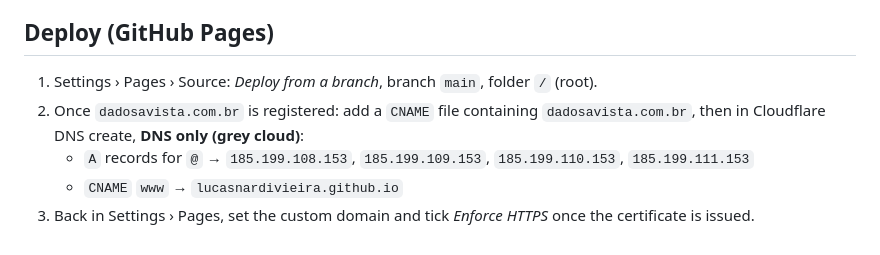
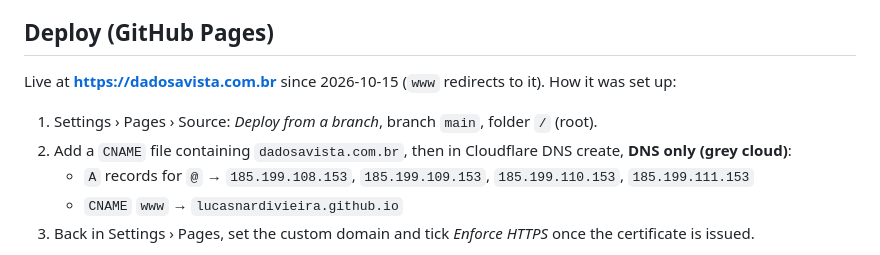
Before and after one commit to lucasnardivieira/dadosavista-site, a Markdown page: README.md, the part around the change. Drawn GitHub-style.

Commit message:
docs: note the site is live on the custom domain
Co-Authored-By: Claude Opus 5.5 <noreply@anthropic.com>

```diff
--- a/README.md
+++ b/README.md
@@ -75,8 +75,10 @@ dashboard pipeline compute margins the same way.
 
 ## Deploy (GitHub Pages)
 
+Live at **https://dadosavista.com.br** since 2026-10-15 (`www` redirects to it). How it was set up:
+
 1. Settings › Pages › Source: *Deploy from a branch*, branch `main`, folder `/` (root).
-2. Once `dadosavista.com.br` is registered: add a `CNAME` file containing `dadosavista.com.br`,
+2. Add a `CNAME` file containing `dadosavista.com.br`,
    then in Cloudflare DNS create, **DNS only (grey cloud)**:
    - `A` records for `@` → `185.199.108.153`, `185.199.109.153`, `185.199.110.153`, `185.199.111.153`
    - `CNAME` `www` → `lucasnardivieira.github.io`
```
